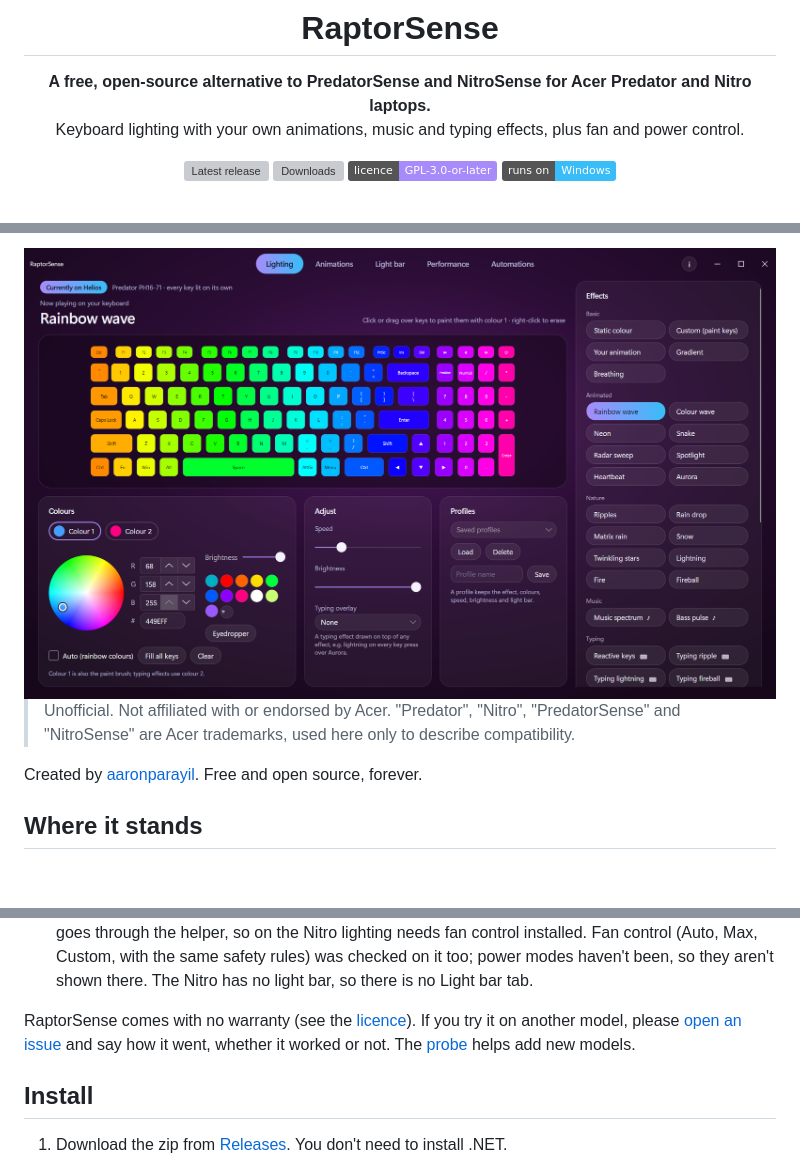
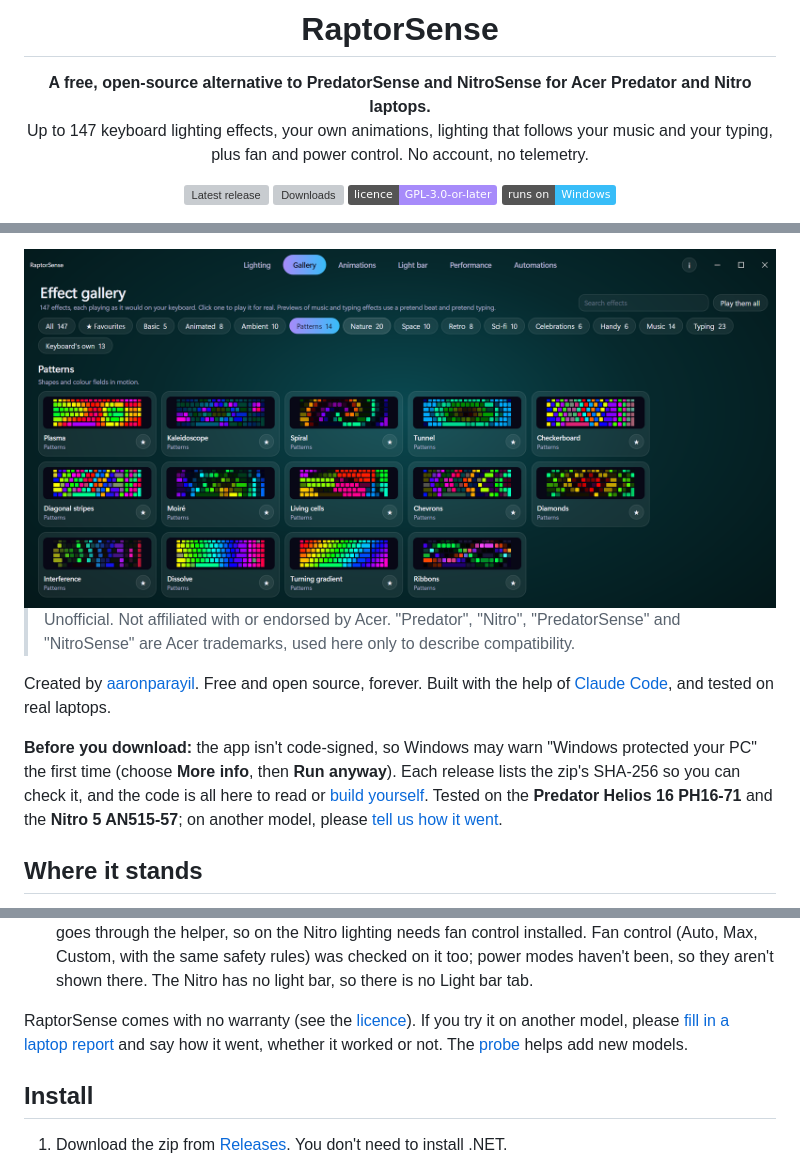
Before and after one commit to aaronparayil/RaptorSense, a Markdown page: README.md, 3 parts joined by grey strips. Drawn GitHub-style; pictures changed too: docs/gallery.png (added); badges without logos; blank space fills up the shorter version; grey boxes are pictures that could not be loaded.

Commit message:
Get the repo ready for visitors: a laptop report form and a clearer README top
A "My laptop report" issue form for owners of untested models, with one
read-only PowerShell line for the model, BIOS and keyboard ID. The README
now opens with the effect gallery, says up front that Windows may warn
about the unsigned download, links the form, and says it was built with
Claude Code.

Co-Authored-By: Claude Opus 5.5 <noreply@anthropic.com>

```diff
--- a/README.md
+++ b/README.md
@@ -3,7 +3,8 @@
 # RaptorSense
 
 **A free, open-source alternative to PredatorSense and NitroSense for Acer Predator and Nitro laptops.**<br>
-Keyboard lighting with your own animations, music and typing effects, plus fan and power control.
+Up to 147 keyboard lighting effects, your own animations, lighting that follows your music and your typing,<br>
+plus fan and power control. No account, no telemetry.
 
 [![Latest release](https://img.shields.io/github/v/release/aaronparayil/RaptorSense?label=release&color=a78bfa)](https://github.com/aaronparayil/RaptorSense/releases/latest)
 [![Downloads](https://img.shields.io/github/downloads/aaronparayil/RaptorSense/total?color=38bdf8)](https://github.com/aaronparayil/RaptorSense/releases)
@@ -18,14 +20,20 @@ Keyboard lighting with your own animations, music and typing effects, plus fan a
 [Privacy](#privacy) ·
 [Build from source](#build-from-source)
 
-<img src="docs/screenshot.png" alt="The Lighting tab: a rainbow wave on the keyboard preview, with colours, speed, profiles and the list of effects around it" width="920">
+<img src="docs/gallery.png" alt="The effect gallery: fourteen pattern effects, each playing on its own little keyboard, with the collections listed along the top" width="920">
 
 </div>
 
 > Unofficial. Not affiliated with or endorsed by Acer. "Predator", "Nitro", "PredatorSense" and "NitroSense" are
 > Acer trademarks, used here only to describe compatibility.
 
-Created by [aaronparayil](https://github.com/aaronparayil). Free and open source, forever.
+Created by [aaronparayil](https://github.com/aaronparayil). Free and open source, forever. Built with the help of
+[Claude Code](https://claude.com/claude-code), and tested on real laptops.
+
+**Before you download:** the app isn't code-signed, so Windows may warn "Windows protected your PC" the first time
+(choose **More info**, then **Run anyway**). Each release lists the zip's SHA-256 so you can check it, and the code is
+all here to read or [build yourself](#build-from-source). Tested on the **Predator Helios 16 PH16-71** and the
+**Nitro 5 AN515-57**; on another model, please [tell us how it went](https://github.com/aaronparayil/RaptorSense/issues/new?template=laptop-report.yml).
 
 ## Where it stands
 
@@ -101,7 +111,7 @@ when it starts and shows what works on it. Windows only for now; Linux is [in pr
   been, so they aren't shown there. The Nitro has no light bar, so there is no Light bar tab.
 
 RaptorSense comes with no warranty (see the [licence](LICENSE)). If you try it on another model, please
-[open an issue](https://github.com/aaronparayil/RaptorSense/issues) and say how it went, whether it worked or not.
+[fill in a laptop report](https://github.com/aaronparayil/RaptorSense/issues/new?template=laptop-report.yml) and say how it went, whether it worked or not.
 The [probe](#other-laptops) helps add new models.
 
 ## Install
```
Also changed, not shown: other parts of README.md (+4 -1 lines), 1 other file.
